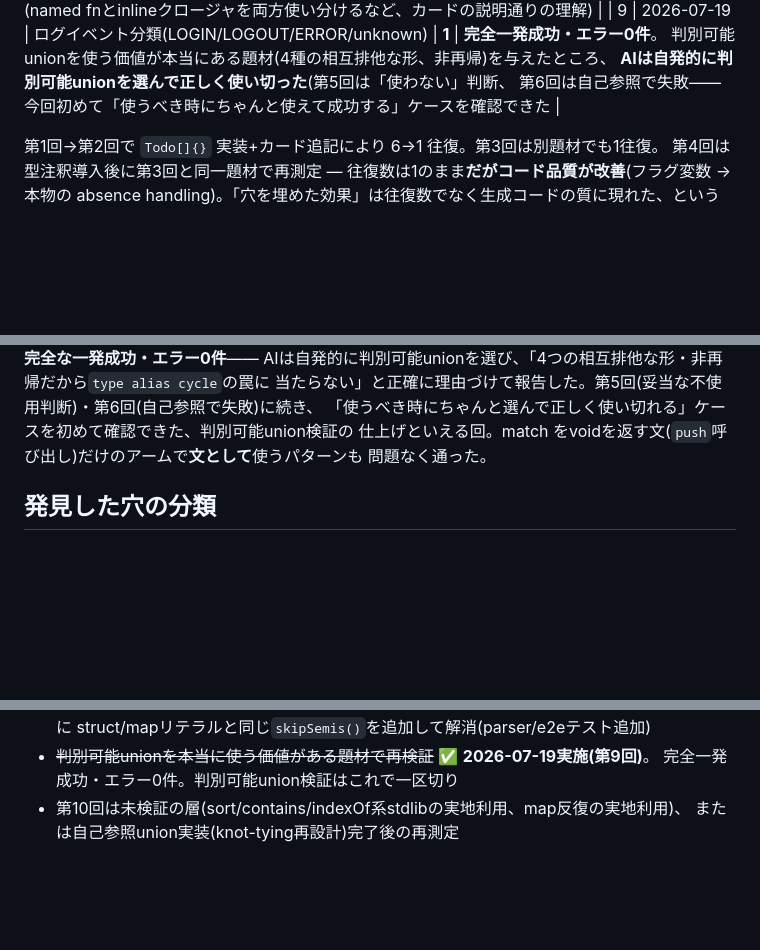
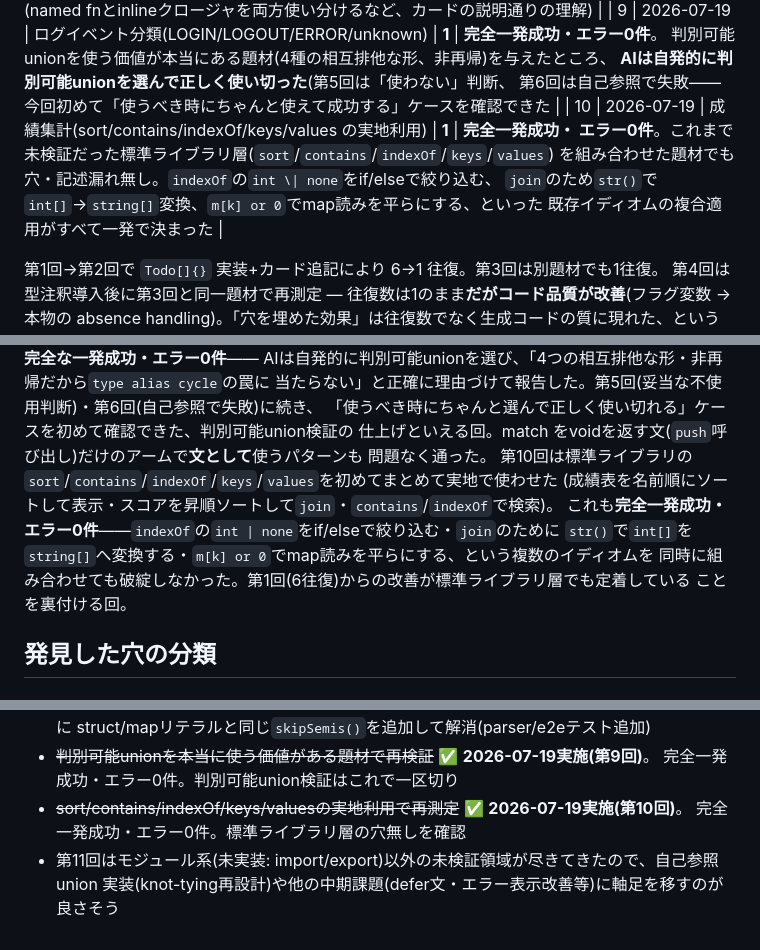
Before and after one commit to kanaami04/mesh, a Markdown page: docs/card-experiments.md, 3 parts joined by grey strips. Rendered like a GitHub page; blank space fills up the shorter version.

Commit message:
Record round 10 language-card experiment: stdlib sort/contains/indexOf (#9)
A student-scores task combining keys/values/sort/contains/indexOf (never
exercised together by a blind agent before) completed in 1 round-trip with
zero errors — narrowing indexOf's int | none via if/else, converting
sorted int scores to strings for join via str(), and flattening a map read
with `or` all composed correctly on the first attempt. No code changes
this round; standard-library layer confirmed clean.

Co-authored-by: Claude Sonnet 5 <noreply@anthropic.com>

```diff
--- a/docs/card-experiments.md
+++ b/docs/card-experiments.md
@@ -35,6 +35,11 @@
       判別可能unionを使う価値が本当にある題材(4種の相互排他な形、非再帰)を与えたところ、
       **AIは自発的に判別可能unionを選んで正しく使い切った**(第5回は「使わない」判断、
       第6回は自己参照で失敗——今回初めて「使うべき時にちゃんと使えて成功する」ケースを確認できた |
+| 10 | 2026-07-19 | 成績集計(sort/contains/indexOf/keys/values の実地利用) | **1** | **完全一発成功・
+      エラー0件**。これまで未検証だった標準ライブラリ層(`sort`/`contains`/`indexOf`/`keys`/`values`)
+      を組み合わせた題材でも穴・記述漏れ無し。`indexOf`の`int \| none`をif/elseで絞り込む、
+      `join`のため`str()`で`int[]`→`string[]`変換、`m[k] or 0`でmap読みを平らにする、といった
+      既存イディオムの複合適用がすべて一発で決まった |
 
 第1回→第2回で `Todo[]{}` 実装+カード追記により 6→1 往復。第3回は別題材でも1往復。
 第4回は型注釈導入後に第3回と同一題材で再測定 — 往復数は1のまま**だがコード品質が改善**(フラグ変数 →
@@ -63,6 +68,12 @@ AIは自発的に判別可能unionを選び、「4つの相互排他な形・非
 「使うべき時にちゃんと選んで正しく使い切れる」ケースを初めて確認できた、判別可能union検証の
 仕上げといえる回。match をvoidを返す文(`push`呼び出し)だけのアームで**文として**使うパターンも
 問題なく通った。
+第10回は標準ライブラリの`sort`/`contains`/`indexOf`/`keys`/`values`を初めてまとめて実地で使わせた
+(成績表を名前順にソートして表示・スコアを昇順ソートして`join`・`contains`/`indexOf`で検索)。
+これも**完全一発成功・エラー0件**——`indexOf`の`int | none`をif/elseで絞り込む・`join`のために
+`str()`で`int[]`を`string[]`へ変換する・`m[k] or 0`でmap読みを平らにする、という複数のイディオムを
+同時に組み合わせても破綻しなかった。第1回(6往復)からの改善が標準ライブラリ層でも定着している
+ことを裏付ける回。
 
 ## 発見した穴の分類
 
@@ -131,5 +142,7 @@ AIは自発的に判別可能unionを選び、「4つの相互排他な形・非
   struct/mapリテラルと同じ`skipSemis()`を追加して解消(parser/e2eテスト追加)
 - ~~判別可能unionを本当に使う価値がある題材で再検証~~ ✅ **2026-07-19実施(第9回)**。
   完全一発成功・エラー0件。判別可能union検証はこれで一区切り
-- 第10回は未検証の層(sort/contains/indexOf系stdlibの実地利用、map反復の実地利用)、
-  または自己参照union実装(knot-tying再設計)完了後の再測定
+- ~~sort/contains/indexOf/keys/valuesの実地利用で再測定~~ ✅ **2026-07-19実施(第10回)**。
+  完全一発成功・エラー0件。標準ライブラリ層の穴無しを確認
+- 第11回はモジュール系(未実装: import/export)以外の未検証領域が尽きてきたので、自己参照union
+  実装(knot-tying再設計)や他の中期課題(defer文・エラー表示改善等)に軸足を移すのが良さそう
```
